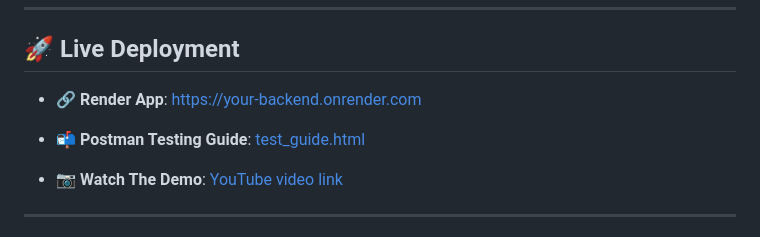
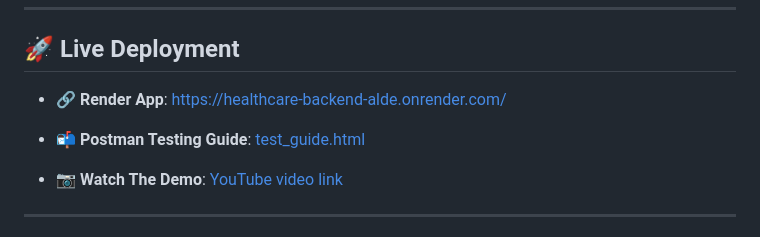
Before and after one commit to YashBaraii/Healthcare_Backend, a Markdown page: README.md, the part around one of its changes. Rendered like a GitHub page.

```diff
--- a/README.md
+++ b/README.md
@@ -6,5 +6,5 @@ A secure and scalable healthcare backend system built with Django REST Framework
 
 ## 🚀 Live Deployment
 
-- 🔗 **Render App**: https://your-backend.onrender.com
+- 🔗 **Render App**: https://healthcare-backend-alde.onrender.com/
 
```
Also changed, not shown: other parts of README.md (+2 -2 lines).
